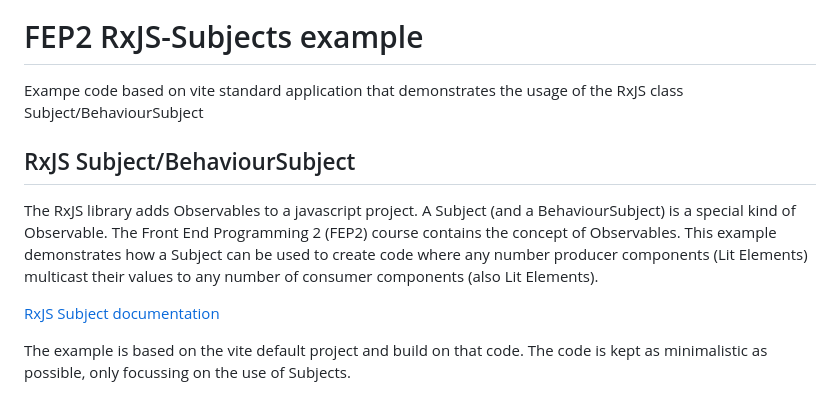
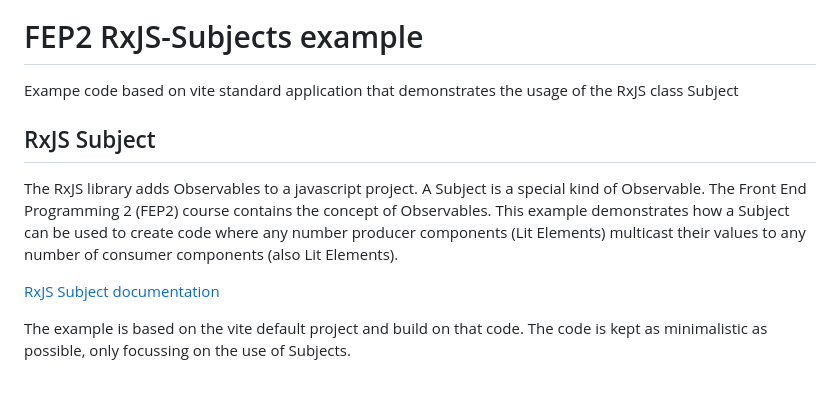
Before and after one commit to MirkoPelgrom65/fep2-rxjs-subject-example, a Markdown page: readme.md, the part around the change. Rendered like a GitHub page.

Commit message:
removed reference to behaviourSubject

```diff
--- a/readme.md
+++ b/readme.md
@@ -4,10 +4,10 @@
 
 
 # FEP2 RxJS-Subjects example
-Exampe code based on vite standard application that demonstrates the usage of the RxJS class Subject/BehaviourSubject
+Exampe code based on vite standard application that demonstrates the usage of the RxJS class Subject
 
-## RxJS Subject/BehaviourSubject
-The RxJS library adds Observables to a javascript project. A Subject (and a BehaviourSubject) is a special kind of Observable. The Front End Programming 2 (FEP2) course contains the concept of Observables. This example demonstrates how a Subject can be used to create code where any number producer components (Lit Elements) multicast their values to any number of consumer components (also Lit Elements).
+## RxJS Subject
+The RxJS library adds Observables to a javascript project. A Subject is a special kind of Observable. The Front End Programming 2 (FEP2) course contains the concept of Observables. This example demonstrates how a Subject can be used to create code where any number producer components (Lit Elements) multicast their values to any number of consumer components (also Lit Elements).
 
 [RxJS Subject documentation](https://rxjs.dev/guide/subject)
 
```
